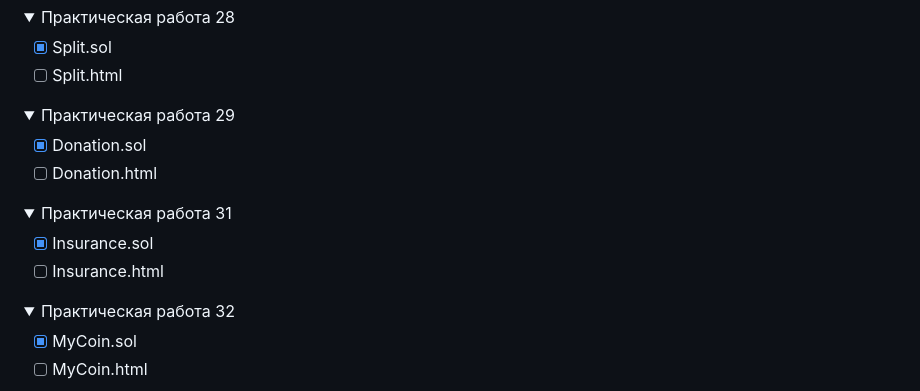
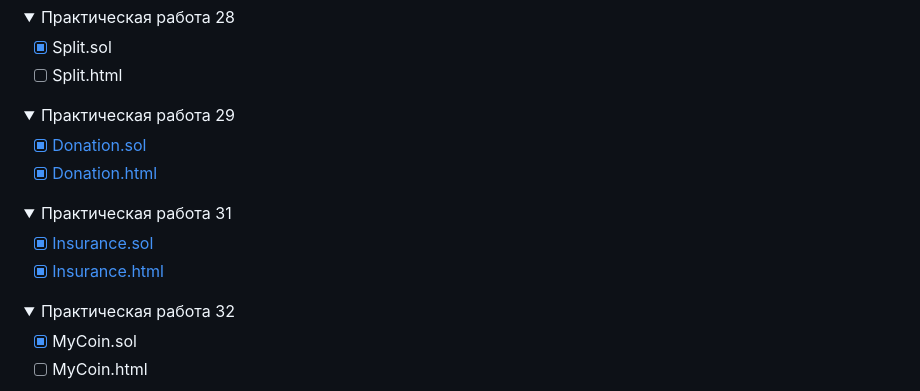
Before and after one commit to xttqd/obt, a Markdown page: README.md, the part around the change. GitHub-like rendering; folded sections open.

Commit message:
docs: update README to include links to contract and HTML files for practical work 29 and 31

```diff
--- a/README.md
+++ b/README.md
@@ -183,15 +183,15 @@ npx hardhat test
 <details>
 <summary>Практическая работа 29</summary>
 
-- [x] Donation.sol
-- [ ] Donation.html
+- [x] [Donation.sol](contracts/29_Donation.sol)
+- [x] [Donation.html](dapps/29.html)
 </details>
 
 <details>
 <summary>Практическая работа 31</summary>
 
-- [x] Insurance.sol
-- [ ] Insurance.html
+- [x] [Insurance.sol](contracts/31_Insurance.sol)
+- [x] [Insurance.html](dapps/31.html)
 </details>
 
 <details>
```
